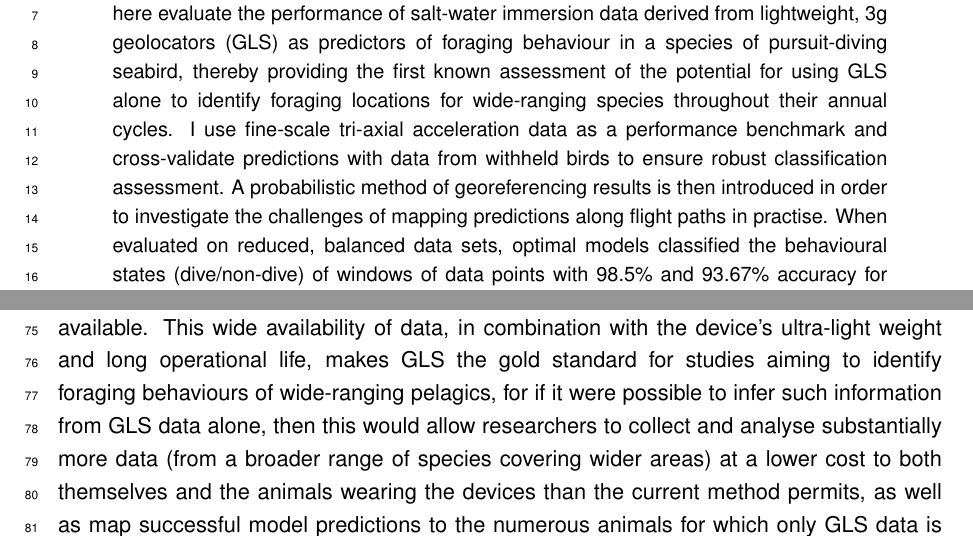
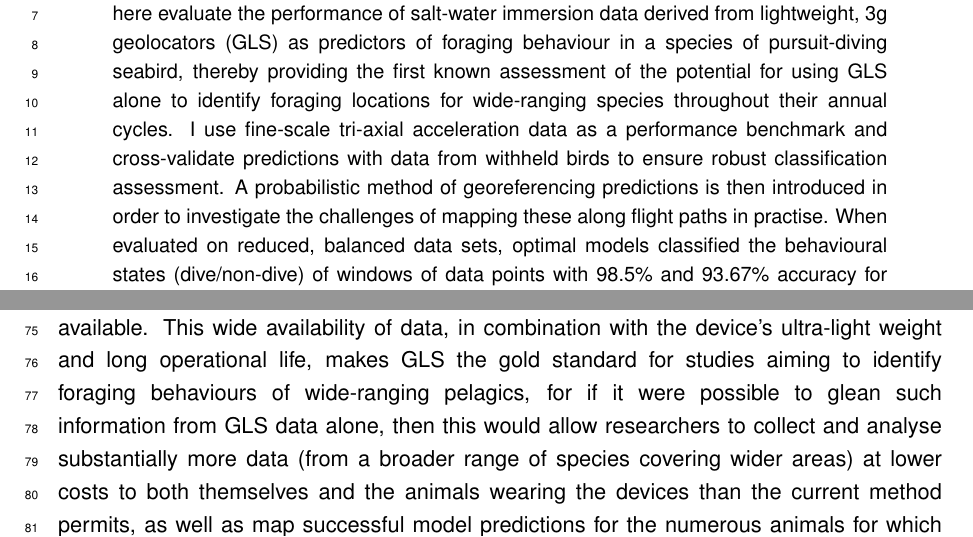
Before and after one commit to robinfreeman/seabirds_dive_predict, a LaTeX paper (Writeup/Swaby_Luke_CMEE_MSc_2021.tex): two parts of pages 3 and 4 of 24, joined at a grey line, cut so that both start at the same text. Compiled offline with pdfLaTeX.

Commit message:
More grammatical adjustments

```diff
--- a/Writeup/Swaby_Luke_CMEE_MSc_2021.tex
+++ b/Writeup/Swaby_Luke_CMEE_MSc_2021.tex
@@ -61,7 +61,7 @@
     \renewcommand{\abstractname}{Abstract}
     \begin{abstract}
 
-     \noindent Identifying and protecting foraging locations is a key step in the conservation of wildlife. For elusive and wide-ranging species, this process often depends on the deployment of cumbersome, power-hungry biologging devices that can significantly alter the behaviour of the animals wearing them, placing time constraints on studies that use them and casting doubt on the validity of the data they produce. Using deep neural networks, I here evaluate the performance of salt-water immersion data derived from lightweight, 3g geolocators (GLS) as predictors of foraging behaviour in a species of pursuit-diving seabird, thereby providing the first known assessment of the potential for using GLS alone to identify foraging locations for wide-ranging species throughout their annual cycles. I use fine-scale tri-axial acceleration data as a performance benchmark and cross-validate predictions with data from withheld birds to ensure robust classification assessment. A probabilistic method of georeferencing results is then introduced in order to investigate the challenges of mapping predictions along flight paths in practise. When evaluated on reduced, balanced data sets, optimal models classified the behavioural states (dive/non-dive) of windows of data points with 98.5\% and 93.67\% accuracy for acceleration and immersion data respectively. Similar predictive accuracy was achieved when mapping predictions to recorded GPS coordinates. The results described in this project therefore show that GLS alone can be used to accurately identify diving events, and, by proxy, foraging locations, for pursuit-diving seabird species year-round at a substantially lower cost both to researchers and animals wearing the devices than is currently accepted with the conventional method.
+     \noindent Identifying and protecting foraging locations is a key step in the conservation of wildlife. For elusive and wide-ranging species, this process often depends on the deployment of cumbersome, power-hungry biologging devices that can significantly alter the behaviour of the animals wearing them, placing time constraints on studies that use them and casting doubt on the validity of the data they produce. Using deep neural networks, I here evaluate the performance of salt-water immersion data derived from lightweight, 3g geolocators (GLS) as predictors of foraging behaviour in a species of pursuit-diving seabird, thereby providing the first known assessment of the potential for using GLS alone to identify foraging locations for wide-ranging species throughout their annual cycles. I use fine-scale tri-axial acceleration data as a performance benchmark and cross-validate predictions with data from withheld birds to ensure robust classification assessment. A probabilistic method of georeferencing predictions is then introduced in order to investigate the challenges of mapping these along flight paths in practise. When evaluated on reduced, balanced data sets, optimal models classified the behavioural states (dive/non-dive) of windows of data points with 98.5\% and 93.67\% accuracy for acceleration and immersion data respectively. Similar predictive accuracy was achieved when mapping predictions to recorded GPS coordinates. The results described in this project therefore show that GLS alone can be used to accurately identify diving events, and, by proxy, foraging locations, for pursuit-diving seabird species year-round at a substantially lower cost both to researchers and animals wearing the devices than is currently accepted with the conventional method.
     \end{abstract}
 
     %%%%%%%%%%%%%%%% INTRODUCTION %%%%%%%%%%%%%%%%
@@ -74,7 +74,7 @@
     Despite the continuing miniaturization of logging devices, it has also been reported that the increase in wing-loading caused by even lighter modern devices can significantly alter the behaviour of birds wearing them, casting doubt on the validity of the data they produce \citep{barron2010meta,phillips2003effects,calvo1992review,jackson2002potential}. For example, \cite{gillies2020short} found that Manx shearwaters (\emph{Puffinus puffinus}) fitted with 17g GPS loggers (4.2\% of bird body mass) more than doubled the length of their foraging trips and almost quartered the mass gained from those same trips as compared to birds carrying no device or just a small 2.5g leg-mounted device. Considering that even compact, multi-sensor loggers often still weigh over 15g, such findings strongly suggest that substantial weight reductions will still be needed before the data yielded by these devices can be interpreted as reflecting ‘natural behaviour’ with any confidence, especially when affixed to smaller animals or where multiple devices are used in unison.
 
     An alternative to GPS for animal tracking is light-level geolocation (GLS). These remarkably lightweight devices (0.3g+) are equipped with wet/dry sensors as well as ambient light sensors to determine location, and are often used to map bird migration routes \citep{newton2010migration,aakesson2012migration,minton2010initial,bachler2010year,jahn2013long}.
-    The spatio-temporal resolution of the data they produce is coarse compared to GPS data ($\sim$12 hours and 186 $\pm$ 144km; \cite{phillips2004accuracy}), but what is lost in resolution is compensated by the longevity of their battery lives, which can last for years on a single charge. As a result, vast quantities of GLS data exist for birds for whom no other data is available. This wide availability of data, in combination with the device's ultra-light weight and long operational life, makes GLS the gold standard for studies aiming to identify foraging behaviours of wide-ranging pelagics, for if it were possible to infer such information from GLS data alone, then this would allow researchers to collect and analyse substantially more data (from a broader range of species covering wider areas) at a lower cost to both themselves and the animals wearing the devices than the current method permits, as well as map successful model predictions to the numerous animals for which only GLS data is available.
+    The spatio-temporal resolution of the data they produce is coarse compared to GPS data ($\sim$12 hours and 186 $\pm$ 144km; \cite{phillips2004accuracy}), but what is lost in resolution is compensated by the longevity of their battery lives, which can last for years on a single charge. As a result, vast quantities of GLS data exist for birds for whom no other data is available. This wide availability of data, in combination with the device's ultra-light weight and long operational life, makes GLS the gold standard for studies aiming to identify foraging behaviours of wide-ranging pelagics, for if it were possible to glean such information from GLS data alone, then this would allow researchers to collect and analyse substantially more data (from a broader range of species covering wider areas) at lower costs to both themselves and the animals wearing the devices than the current method permits, as well as map successful model predictions for the numerous animals for which only GLS data is available.
 
     Traditionally, the challenges of analysing the vast and complex data sets generated by modern bio-loggers (discussed, for example, in \cite{urbano2010wildlife}) have been tackled in behavioural studies with unsupervised approaches such as state-space models (e.g. hidden Markov Models) and Gaussian mixture models \citep{rutz2009new,dean2013behavioural,jonsen2005robust,patterson2009classifying,breed2012state}. In more recent years, some have assembled labelled data sets to leverage the abilities of more data-intensive, supervised machine learning (ML) techniques that can achieve similar predictive feats with even greater accuracy \citep{guilford2009migration,nathan2012using,martiskainen2009cow,grunewalder2012movement,carroll2014supervised}. However, many of these techniques place heavy demands on the user, often requiring the manual extraction of \emph{features} (reduced summary statistics to simplify learning) from the raw data; an often laborious procedure that requires specialised knowledge and can drastically ramp up the complexity of implementing such models.
 
```
